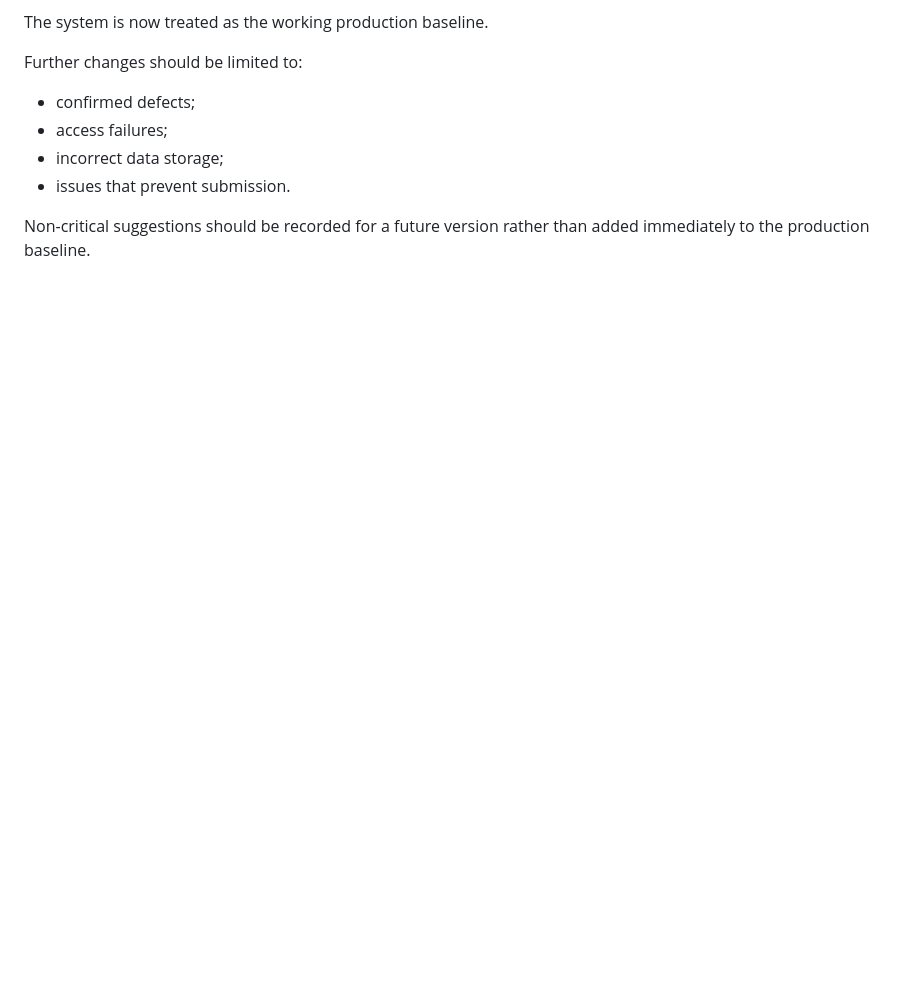
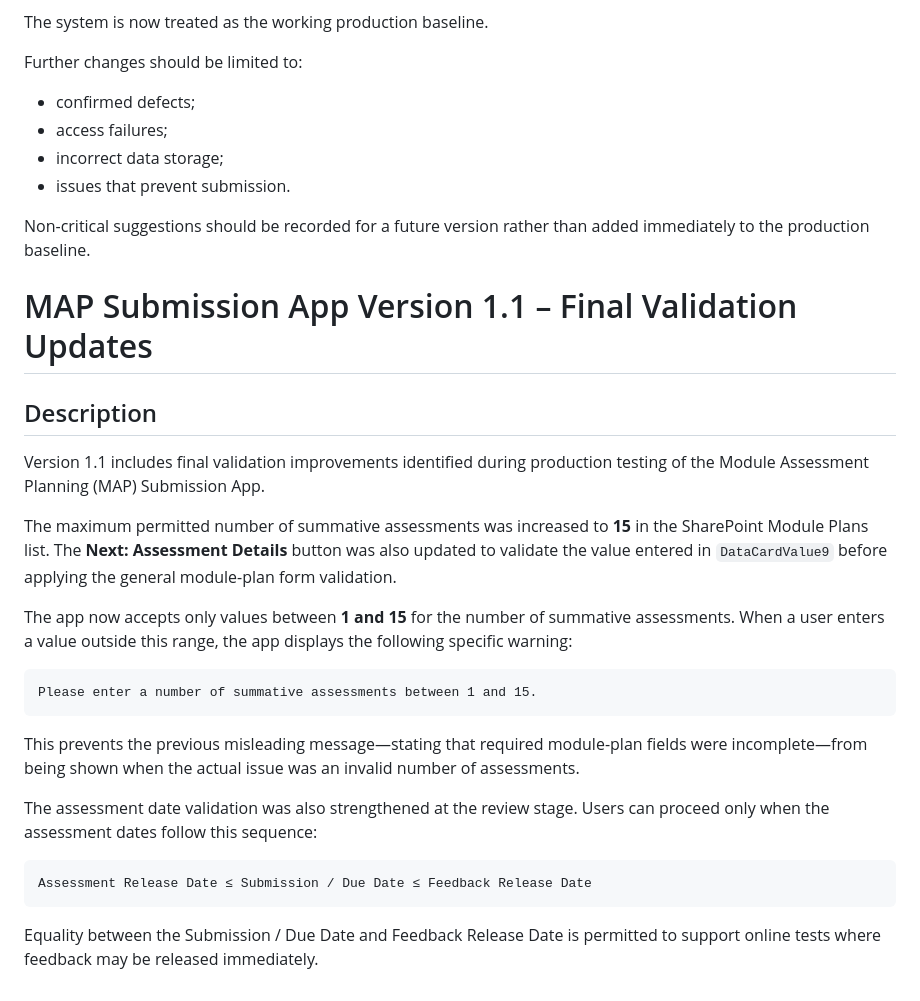
Before and after one commit to RRafiee/agentic-map-qa, a Markdown page: docs/30-map-submission-app-v1.1-final-system-documentation.md, the part around the change. GitHub-like rendering; blank space fills up the shorter version.

Commit message:
docs: update MAP v1.1 validation changes

````diff
--- a/docs/30-map-submission-app-v1.1-final-system-documentation.md
+++ b/docs/30-map-submission-app-v1.1-final-system-documentation.md
@@ -408,3 +408,27 @@ Further changes should be limited to:
 - issues that prevent submission.
 
 Non-critical suggestions should be recorded for a future version rather than added immediately to the production baseline.
+
+# MAP Submission App Version 1.1 – Final Validation Updates
+
+## Description
+
+Version 1.1 includes final validation improvements identified during production testing of the Module Assessment Planning (MAP) Submission App.
+
+The maximum permitted number of summative assessments was increased to **15** in the SharePoint Module Plans list. The **Next: Assessment Details** button was also updated to validate the value entered in `DataCardValue9` before applying the general module-plan form validation.
+
+The app now accepts only values between **1 and 15** for the number of summative assessments. When a user enters a value outside this range, the app displays the following specific warning:
+
+```text
+Please enter a number of summative assessments between 1 and 15.
+```
+
+This prevents the previous misleading message—stating that required module-plan fields were incomplete—from being shown when the actual issue was an invalid number of assessments.
+
+The assessment date validation was also strengthened at the review stage. Users can proceed only when the assessment dates follow this sequence:
+
+```text
+Assessment Release Date ≤ Submission / Due Date ≤ Feedback Release Date
+```
+
+Equality between the Submission / Due Date and Feedback Release Date is permitted to support online tests where feedback may be released immediately.
````
